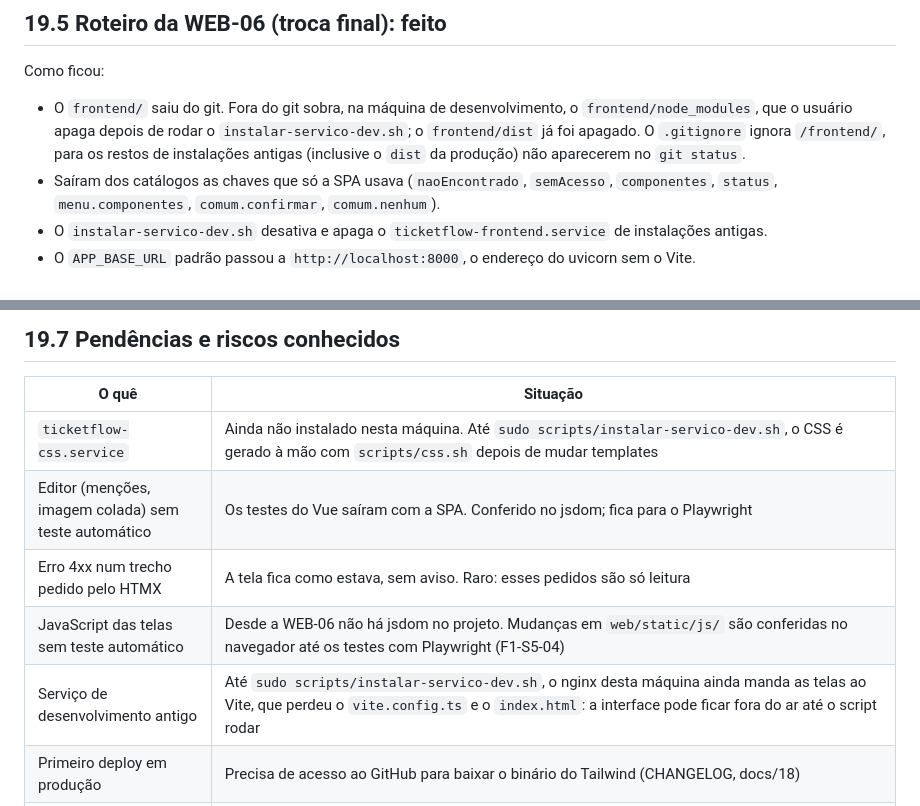
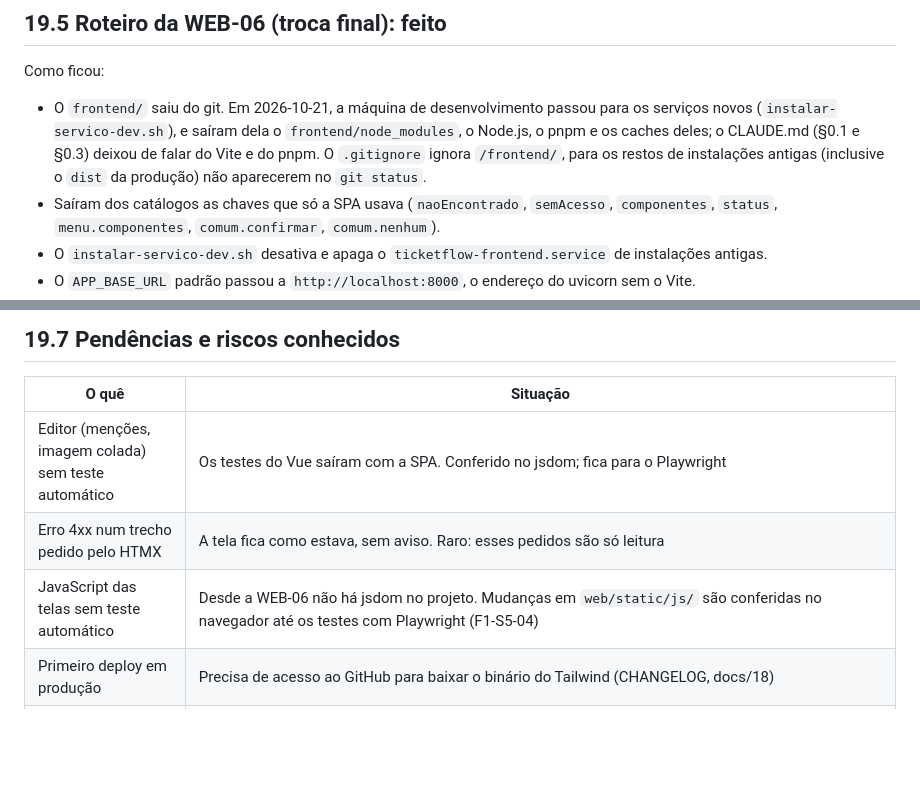
Before and after one commit to 0LB-i/ticketflow, a Markdown page: docs/19-migracao-da-interface.md, 2 parts joined by grey strips. Rendered like a GitHub page; blank space fills up the shorter version.

```diff
--- a/docs/19-migracao-da-interface.md
+++ b/docs/19-migracao-da-interface.md
@@ -53,7 +53,7 @@ O roteiro, como estava. O que existia na SPA: `frontend/src/views/reports/Report
 
 Como ficou:
 
-- O `frontend/` saiu do git. Fora do git sobra, na máquina de desenvolvimento, o `frontend/node_modules`, que o usuário apaga depois de rodar o `instalar-servico-dev.sh`; o `frontend/dist` já foi apagado. O `.gitignore` ignora `/frontend/`, para os restos de instalações antigas (inclusive o `dist` da produção) não aparecerem no `git status`.
+- O `frontend/` saiu do git. Em 2026-10-21, a máquina de desenvolvimento passou para os serviços novos (`instalar-servico-dev.sh`), e saíram dela o `frontend/node_modules`, o Node.js, o pnpm e os caches deles; o CLAUDE.md (§0.1 e §0.3) deixou de falar do Vite e do pnpm. O `.gitignore` ignora `/frontend/`, para os restos de instalações antigas (inclusive o `dist` da produção) não aparecerem no `git status`.
 - Saíram dos catálogos as chaves que só a SPA usava (`naoEncontrado`, `semAcesso`, `componentes`, `status`, `menu.componentes`, `comum.confirmar`, `comum.nenhum`).
 - O `instalar-servico-dev.sh` desativa e apaga o `ticketflow-frontend.service` de instalações antigas.
 - O `APP_BASE_URL` padrão passou a `http://localhost:8000`, o endereço do uvicorn sem o Vite.
@@ -84,11 +84,9 @@ O roteiro, como estava. Lista do que muda:
 
 | O quê | Situação |
 |-------|----------|
-| `ticketflow-css.service` | Ainda não instalado nesta máquina. Até `sudo scripts/instalar-servico-dev.sh`, o CSS é gerado à mão com `scripts/css.sh` depois de mudar templates |
 | Editor (menções, imagem colada) sem teste automático | Os testes do Vue saíram com a SPA. Conferido no jsdom; fica para o Playwright |
 | Erro 4xx num trecho pedido pelo HTMX | A tela fica como estava, sem aviso. Raro: esses pedidos são só leitura |
 | JavaScript das telas sem teste automático | Desde a WEB-06 não há jsdom no projeto. Mudanças em `web/static/js/` são conferidas no navegador até os testes com Playwright (F1-S5-04) |
-| Serviço de desenvolvimento antigo | Até `sudo scripts/instalar-servico-dev.sh`, o nginx desta máquina ainda manda as telas ao Vite, que perdeu o `vite.config.ts` e o `index.html`: a interface pode ficar fora do ar até o script rodar |
 | Primeiro deploy em produção | Precisa de acesso ao GitHub para baixar o binário do Tailwind (CHANGELOG, docs/18) |
 | Templates novos no deploy | Valem assim que o `deploy.sh` termina; o código Python, só depois do restart. Reiniciar logo depois do deploy |
 | Select que envia ao mudar, pelo teclado | Status, observadores e "Atribuir a" da lateral do chamado, os filtros da lista de chamados e o período, o grupo e a pessoa dos relatórios são `<select>` nativos com `data-envia-ao-mudar`. No Chrome (Windows e Linux) e no Firefox, a seta com o campo fechado já troca o valor e envia: no "Atribuir a", a primeira opção é "Todas as pessoas do grupo". Na SPA, a lista do Reka UI só enviava ao escolher. A decidir: botão de confirmar ou enviar só com Enter ou clique |
```
Also changed, not shown: CLAUDE.md (+3 -3 lines).
